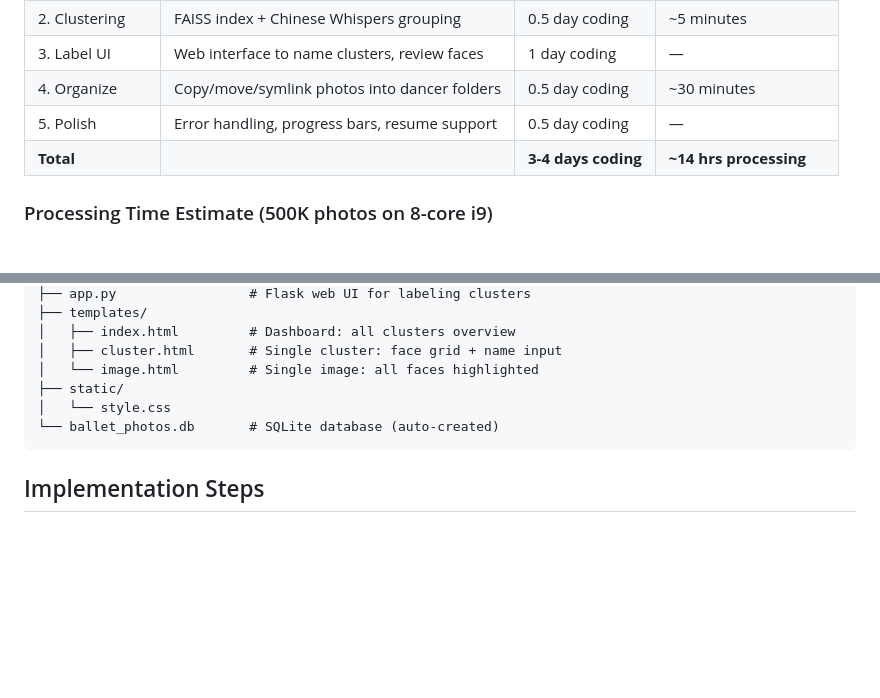
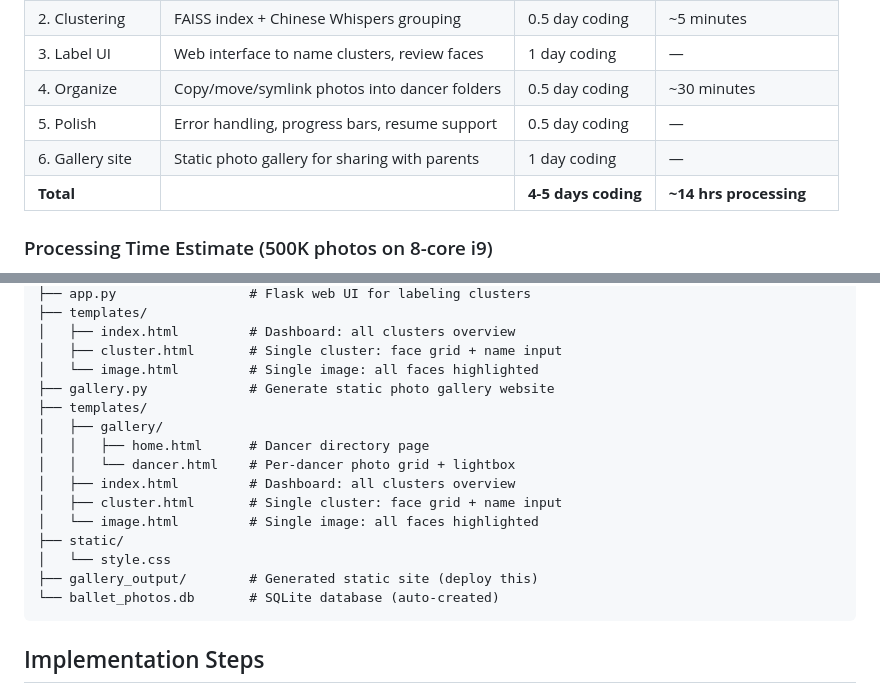
Before and after one commit to bleesupply-create/photo-identifier-ballet, a Markdown page: README.md, 2 parts joined by grey strips. GitHub-like rendering; blank space fills up the shorter version.

````diff
--- a/README.md
+++ b/README.md
@@ -42,7 +42,8 @@ Detect faces in every photo, extract a numeric "fingerprint" (embedding) per fac
 | 3. Label UI | Web interface to name clusters, review faces | 1 day coding | — |
 | 4. Organize | Copy/move/symlink photos into dancer folders | 0.5 day coding | ~30 minutes |
 | 5. Polish | Error handling, progress bars, resume support | 0.5 day coding | — |
-| **Total** | | **3-4 days coding** | **~14 hrs processing** |
+| 6. Gallery site | Static photo gallery for sharing with parents | 1 day coding | — |
+| **Total** | | **4-5 days coding** | **~14 hrs processing** |
 
 ### Processing Time Estimate (500K photos on 8-core i9)
 - InsightFace: ~150-250ms per image per core
@@ -103,8 +104,17 @@ CREATE TABLE clusters (
 │   ├── index.html         # Dashboard: all clusters overview
 │   ├── cluster.html       # Single cluster: face grid + name input
 │   └── image.html         # Single image: all faces highlighted
+├── gallery.py             # Generate static photo gallery website
+├── templates/
+│   ├── gallery/
+│   │   ├── home.html      # Dancer directory page
+│   │   └── dancer.html    # Per-dancer photo grid + lightbox
+│   ├── index.html         # Dashboard: all clusters overview
+│   ├── cluster.html       # Single cluster: face grid + name input
+│   └── image.html         # Single image: all faces highlighted
 ├── static/
 │   └── style.css
+├── gallery_output/        # Generated static site (deploy this)
 └── ballet_photos.db       # SQLite database (auto-created)
 ```
 
````
Also changed, not shown: other parts of README.md (+48 -0 lines).
